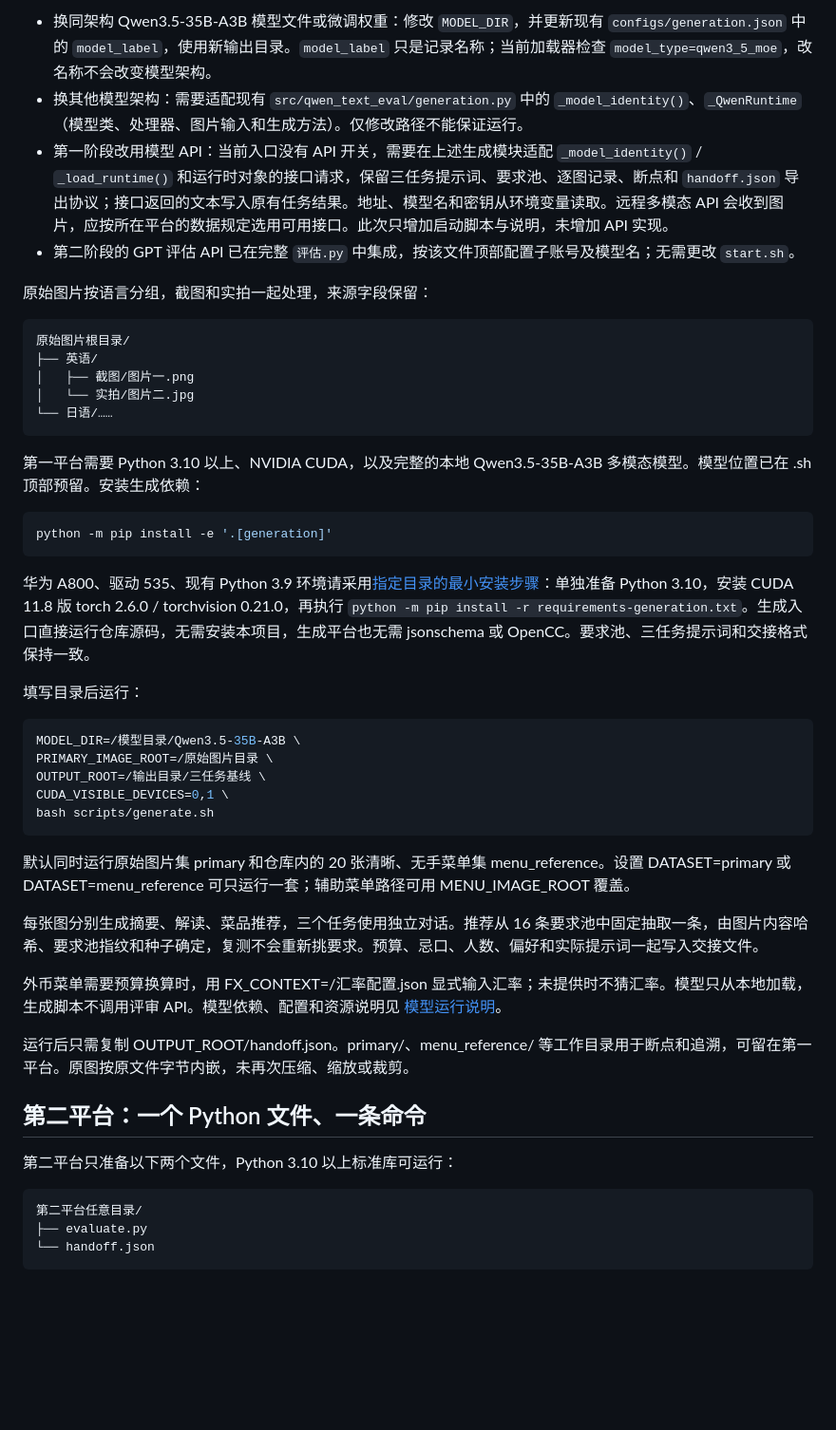
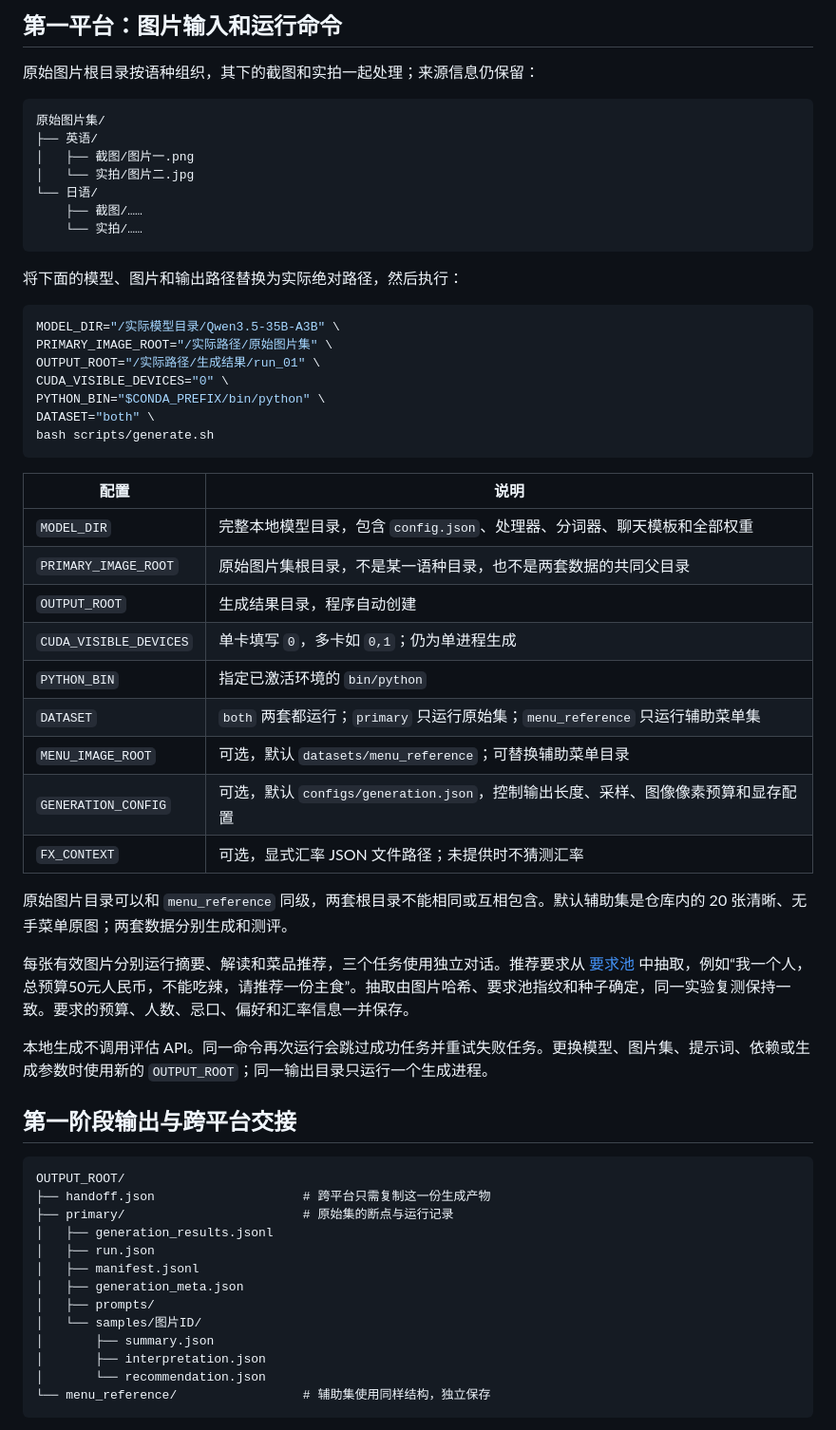
Before and after one commit to hitmhj/qwen-image-text-eval, a Markdown page: README.md, the part around one of its changes. Shown at 95% size. Drawn GitHub-style; blank space fills up the shorter version.

Commit message:
Document existing generation launcher and Huawei environment workflow

````diff
--- a/README.md
+++ b/README.md
@@ -68,52 +55,63 @@ bash start.sh
 
-- 换同架构 Qwen3.5-35B-A3B 模型文件或微调权重：修改 `MODEL_DIR`，并更新现有 `configs/generation.json` 中的 `model_label`，使用新输出目录。`model_label` 只是记录名称；当前加载器检查 `model_type=qwen3_5_moe`，改名称不会改变模型架构。
-- 换其他模型架构：需要适配现有 `src/qwen_text_eval/generation.py` 中的 `_model_identity()`、`_QwenRuntime`（模型类、处理器、图片输入和生成方法）。仅修改路径不能保证运行。
-- 第一阶段改用模型 API：当前入口没有 API 开关，需要在上述生成模块适配 `_model_identity()` / `_load_runtime()` 和运行时对象的接口请求，保留三任务提示词、要求池、逐图记录、断点和 `handoff.json` 导出协议；接口返回的文本写入原有任务结果。地址、模型名和密钥从环境变量读取。远程多模态 API 会收到图片，应按所在平台的数据规定选用可用接口。此次只增加启动脚本与说明，未增加 API 实现。
-- 第二阶段的 GPT 评估 API 已在完整 `评估.py` 中集成，按该文件顶部配置子账号及模型名；无需更改 `start.sh`。
+## 第一平台：图片输入和运行命令
 
-原始图片按语言分组，截图和实拍一起处理，来源字段保留：
+原始图片根目录按语种组织，其下的截图和实拍一起处理；来源信息仍保留：
 
 ```text
-原始图片根目录/
+原始图片集/
 ├── 英语/
 │   ├── 截图/图片一.png
 │   └── 实拍/图片二.jpg
-└── 日语/……
+└── 日语/
+    ├── 截图/……
+    └── 实拍/……
 ```
 
-第一平台需要 Python 3.10 以上、NVIDIA CUDA，以及完整的本地 Qwen3.5-35B-A3B 多模态模型。模型位置已在 .sh 顶部预留。安装生成依赖：
+将下面的模型、图片和输出路径替换为实际绝对路径，然后执行：
 
 ```bash
-python -m pip install -e '.[generation]'
-```
-
-华为 A800、驱动 535、现有 Python 3.9 环境请采用[指定目录的最小安装步骤](docs/模型运行.md#华为a800驱动535的最小安装)：单独准备 Python 3.10，安装 CUDA 11.8 版 torch 2.6.0 / torchvision 0.21.0，再执行 `python -m pip install -r requirements-generation.txt`。生成入口直接运行仓库源码，无需安装本项目，生成平台也无需 jsonschema 或 OpenCC。要求池、三任务提示词和交接格式保持一致。
-
-填写目录后运行：
-
-```bash
-MODEL_DIR=/模型目录/Qwen3.5-35B-A3B \
-PRIMARY_IMAGE_ROOT=/原始图片目录 \
-OUTPUT_ROOT=/输出目录/三任务基线 \
-CUDA_VISIBLE_DEVICES=0,1 \
+MODEL_DIR="/实际模型目录/Qwen3.5-35B-A3B" \
+PRIMARY_IMAGE_ROOT="/实际路径/原始图片集" \
+OUTPUT_ROOT="/实际路径/生成结果/run_01" \
+CUDA_VISIBLE_DEVICES="0" \
+PYTHON_BIN="$CONDA_PREFIX/bin/python" \
+DATASET="both" \
 bash scripts/generate.sh
 ```
 
-默认同时运行原始图片集 primary 和仓库内的 20 张清晰、无手菜单集 menu_reference。设置 DATASET=primary 或 DATASET=menu_reference 可只运行一套；辅助菜单路径可用 MENU_IMAGE_ROOT 覆盖。
+| 配置 | 说明 |
+| --- | --- |
+| `MODEL_DIR` | 完整本地模型目录，包含 `config.json`、处理器、分词器、聊天模板和全部权重 |
+| `PRIMARY_IMAGE_ROOT` | 原始图片集根目录，不是某一语种目录，也不是两套数据的共同父目录 |
+| `OUTPUT_ROOT` | 生成结果目录，程序自动创建 |
+| `CUDA_VISIBLE_DEVICES` | 单卡填写 `0`，多卡如 `0,1`；仍为单进程生成 |
+| `PYTHON_BIN` | 指定已激活环境的 `bin/python` |
+| `DATASET` | `both` 两套都运行；`primary` 只运行原始集；`menu_reference` 只运行辅助菜单集 |
+| `MENU_IMAGE_ROOT` | 可选，默认 `datasets/menu_reference`；可替换辅助菜单目录 |
+| `GENERATION_CONFIG` | 可选，默认 `configs/generation.json`，控制输出长度、采样、图像像素预算和显存配置 |
+| `FX_CONTEXT` | 可选，显式汇率 JSON 文件路径；未提供时不猜测汇率 |
 
-每张图分别生成摘要、解读、菜品推荐，三个任务使用独立对话。推荐从 16 条要求池中固定抽取一条，由图片内容哈希、要求池指纹和种子确定，复测不会重新挑要求。预算、忌口、人数、偏好和实际提示词一起写入交接文件。
+原始图片目录可以和 `menu_reference` 同级，两套根目录不能相同或互相包含。默认辅助集是仓库内的 20 张清晰、无手菜单原图；两套数据分别生成和测评。
 
-外币菜单需要预算换算时，用 FX_CONTEXT=/汇率配置.json 显式输入汇率；未提供时不猜汇率。模型只从本地加载，生成脚本不调用评审 API。模型依赖、配置和资源说明见 [模型运行说明](docs/模型运行.md)。
+每张有效图片分别运行摘要、解读和菜品推荐，三个任务使用独立对话。推荐要求从 [要求池](configs/requirements_pool.json) 中抽取，例如“我一个人，总预算50元人民币，不能吃辣，请推荐一份主食”。抽取由图片哈希、要求池指纹和种子确定，同一实验复测保持一致。要求的预算、人数、忌口、偏好和汇率信息一并保存。
 
-运行后只需复制 OUTPUT_ROOT/handoff.json。primary/、menu_reference/ 等工作目录用于断点和追溯，可留在第一平台。原图按原文件字节内嵌，未再次压缩、缩放或裁剪。
+本地生成不调用评估 API。同一命令再次运行会跳过成功任务并重试失败任务。更换模型、图片集、提示词、依赖或生成参数时使用新的 `OUTPUT_ROOT`；同一输出目录只运行一个生成进程。
 
-## 第二平台：一个 Python 文件、一条命令
-
-第二平台只准备以下两个文件，Python 3.10 以上标准库可运行：
+## 第一阶段输出与跨平台交接
 
 ```text
-第二平台任意目录/
-├── evaluate.py
-└── handoff.json
+OUTPUT_ROOT/
+├── handoff.json                    # 跨平台只需复制这一份生成产物
+├── primary/                        # 原始集的断点与运行记录
+│   ├── generation_results.jsonl
+│   ├── run.json
+│   ├── manifest.jsonl
+│   ├── generation_meta.json
+│   ├── prompts/
+│   └── samples/图片ID/
+│       ├── summary.json
+│       ├── interpretation.json
+│       └── recommendation.json
+└── menu_reference/                 # 辅助集使用同样结构，独立保存
 ```
 
````
Also changed, not shown: other parts of README.md (+118 -100 lines).
